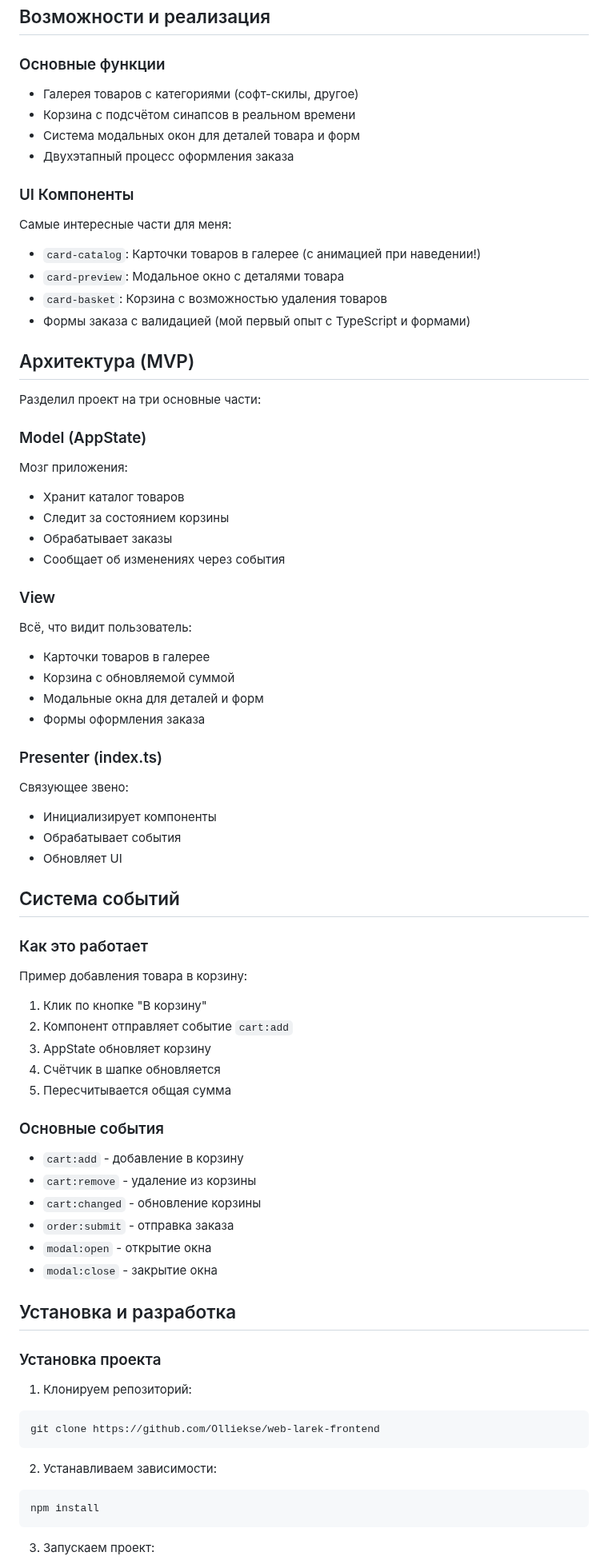
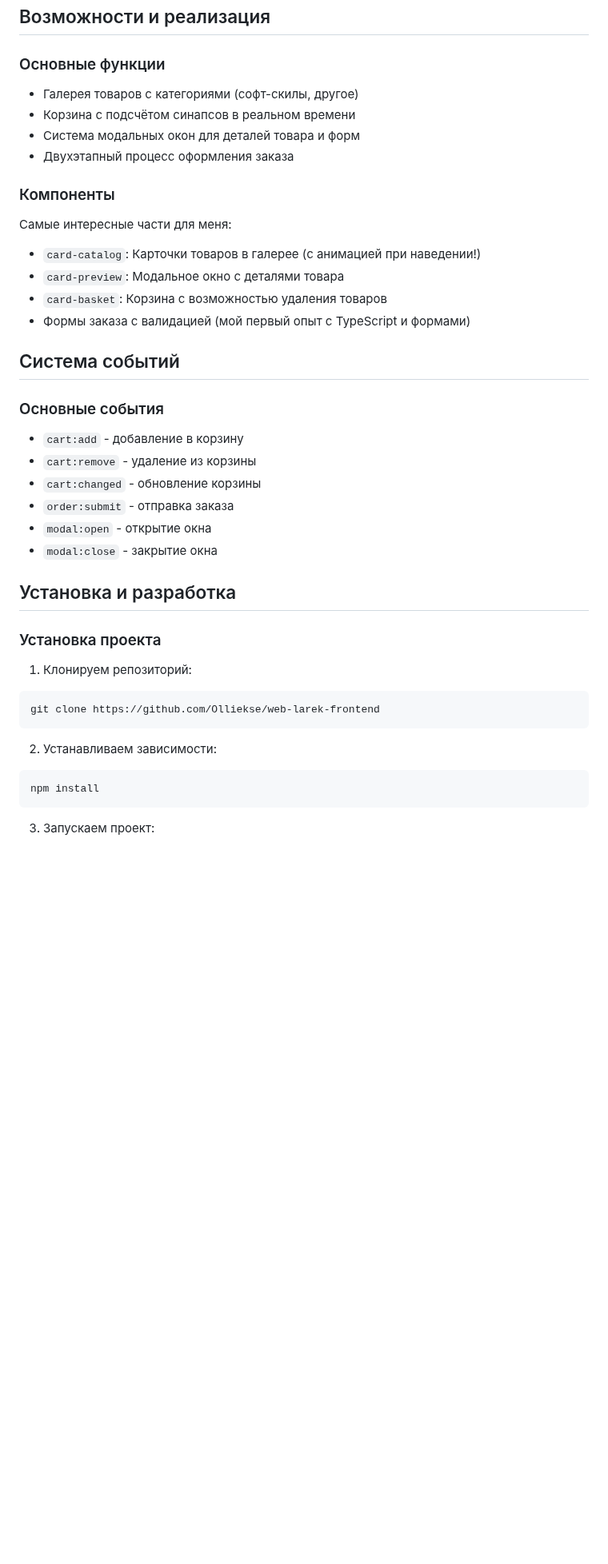
Before and after one commit to Olliekse/web-larek-frontend, a Markdown page: README.md, the part around one of its changes. Shown at 80% size. Rendered like a GitHub page; blank space fills up the shorter version.

````diff
--- a/README.md
+++ b/README.md
@@ -29,53 +72,25 @@
 ## Возможности и реализация
 
 ### Основные функции
+
 - Галерея товаров с категориями (софт-скилы, другое)
 - Корзина с подсчётом синапсов в реальном времени
 - Система модальных окон для деталей товара и форм
 - Двухэтапный процесс оформления заказа
 
-### UI Компоненты
+### Компоненты
+
 Самые интересные части для меня:
+
 - `card-catalog`: Карточки товаров в галерее (с анимацией при наведении!)
 - `card-preview`: Модальное окно с деталями товара
 - `card-basket`: Корзина с возможностью удаления товаров
 - Формы заказа с валидацией (мой первый опыт с TypeScript и формами)
 
-## Архитектура (MVP)
-
-Разделил проект на три основные части:
-
-### Model (AppState)
-Мозг приложения:
-- Хранит каталог товаров
-- Следит за состоянием корзины
-- Обрабатывает заказы
-- Сообщает об изменениях через события
-
-### View
-Всё, что видит пользователь:
-- Карточки товаров в галерее
-- Корзина с обновляемой суммой
-- Модальные окна для деталей и форм
-- Формы оформления заказа
-
-### Presenter (index.ts)
-Связующее звено:
-- Инициализирует компоненты
-- Обрабатывает события
-- Обновляет UI
-
 ## Система событий
 
-### Как это работает
-Пример добавления товара в корзину:
-1. Клик по кнопке "В корзину"
-2. Компонент отправляет событие `cart:add`
-3. AppState обновляет корзину
-4. Счётчик в шапке обновляется
-5. Пересчитывается общая сумма
+### Основные события
 
-### Основные события
 - `cart:add` - добавление в корзину
 - `cart:remove` - удаление из корзины
 - `cart:changed` - обновление корзины
@@ -88,11 +103,13 @@
 ### Установка проекта
 
 1. Клонируем репозиторий:
+
 ```bash
 git clone https://github.com/Olliekse/web-larek-frontend
 ```
 
 2. Устанавливаем зависимости:
+
 ```bash
 npm install
 ```
````
Also changed, not shown: other parts of README.md (+127 -53 lines).
